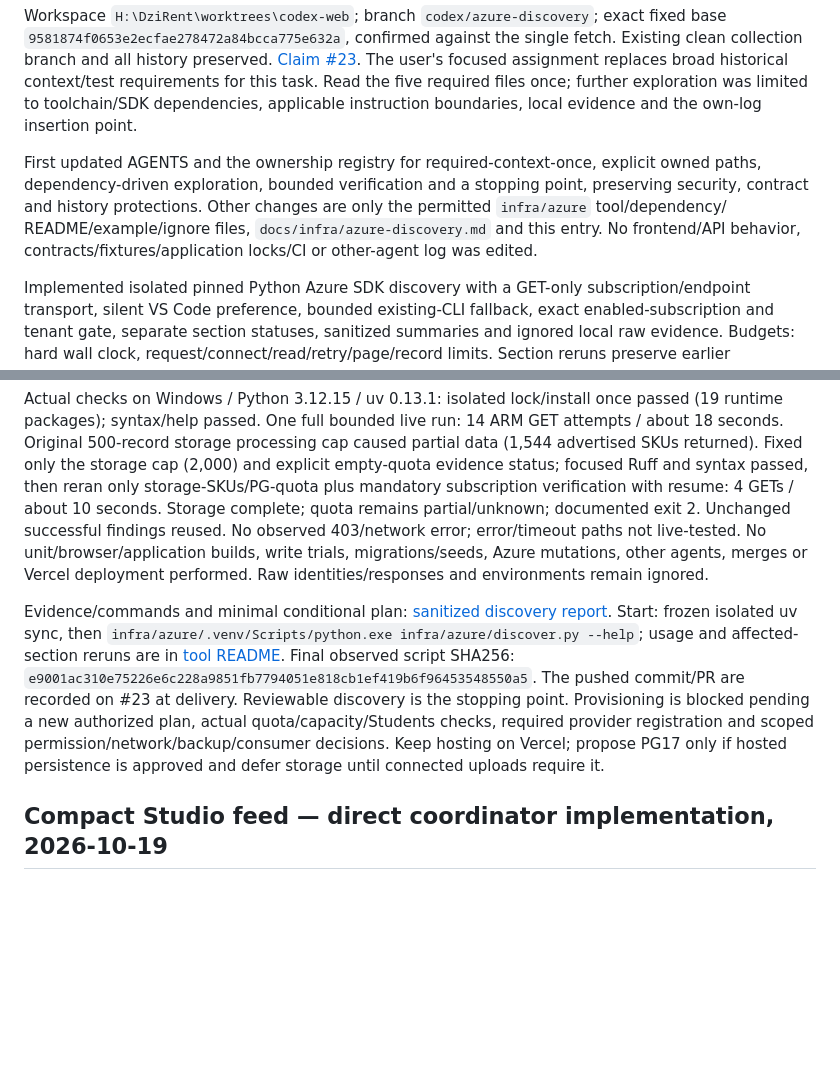
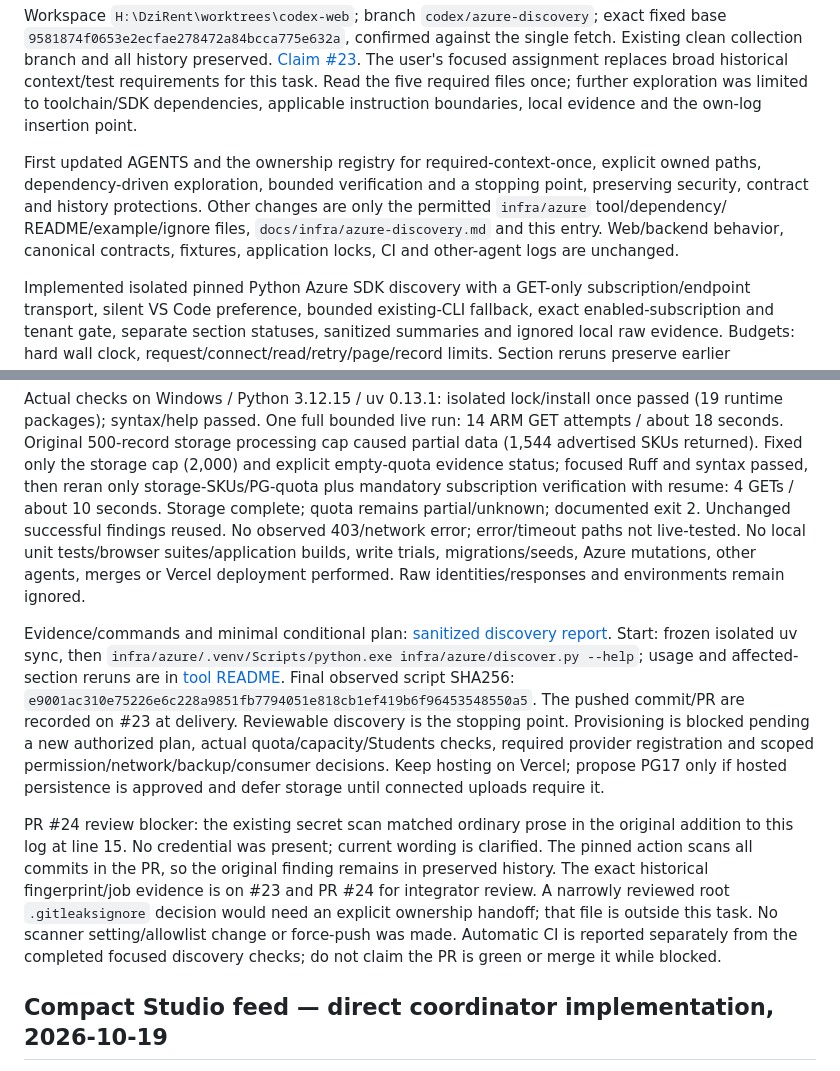
Before and after one commit to Vivek-k24/Dzirent, a Markdown page: docs/agents/codex.md, 2 parts joined by grey strips. Drawn GitHub-style; blank space fills up the shorter version.

```diff
--- a/docs/agents/codex.md
+++ b/docs/agents/codex.md
@@ -12,8 +12,8 @@ applicable instruction boundaries, local evidence and the own-log insertion poin
 First updated AGENTS and the ownership registry for required-context-once, explicit owned paths,
 dependency-driven exploration, bounded verification and a stopping point, preserving security,
 contract and history protections. Other changes are only the permitted `infra/azure` tool/dependency/
-README/example/ignore files, `docs/infra/azure-discovery.md` and this entry. No frontend/API behavior,
-contracts/fixtures/application locks/CI or other-agent log was edited.
+README/example/ignore files, `docs/infra/azure-discovery.md` and this entry. Web/backend behavior,
+canonical contracts, fixtures, application locks, CI and other-agent logs are unchanged.
 
 Implemented isolated pinned Python Azure SDK discovery with a GET-only subscription/endpoint
 transport, silent VS Code preference, bounded existing-CLI fallback, exact enabled-subscription and
@@ -37,7 +37,7 @@ Fixed only the storage cap (2,000) and explicit empty-quota evidence status; foc
 passed, then reran only storage-SKUs/PG-quota plus mandatory subscription verification with resume:
 4 GETs / about 10 seconds. Storage complete; quota remains partial/unknown; documented exit 2.
 Unchanged successful findings reused. No observed 403/network error; error/timeout paths not live-tested.
-No unit/browser/application builds, write trials, migrations/seeds, Azure mutations, other agents,
+No local unit tests/browser suites/application builds, write trials, migrations/seeds, Azure mutations, other agents,
 merges or Vercel deployment performed. Raw identities/responses and environments remain ignored.
 
 Evidence/commands and minimal conditional plan: [sanitized discovery report](../infra/azure-discovery.md).
@@ -48,6 +48,14 @@ The pushed commit/PR are recorded on #23 at delivery. Reviewable discovery is th
 Provisioning is blocked pending a new authorized plan, actual quota/capacity/Students checks, required
 provider registration and scoped permission/network/backup/consumer decisions. Keep hosting on Vercel;
 propose PG17 only if hosted persistence is approved and defer storage until connected uploads require it.
+
+PR #24 review blocker: the existing secret scan matched ordinary prose in the original addition to
+this log at line 15. No credential was present; current wording is clarified. The pinned action scans
+all commits in the PR, so the original finding remains in preserved history. The exact historical
+fingerprint/job evidence is on #23 and PR #24 for integrator review. A narrowly reviewed root
+`.gitleaksignore` decision would need an explicit ownership handoff; that file is outside this task.
+No scanner setting/allowlist change or force-push was made. Automatic CI is reported separately from
+the completed focused discovery checks; do not claim the PR is green or merge it while blocked.
 
 ## Compact Studio feed — direct coordinator implementation, 2026-10-19
 
```
Also changed, not shown: docs/infra/azure-discovery.md (+17 -2 lines).
